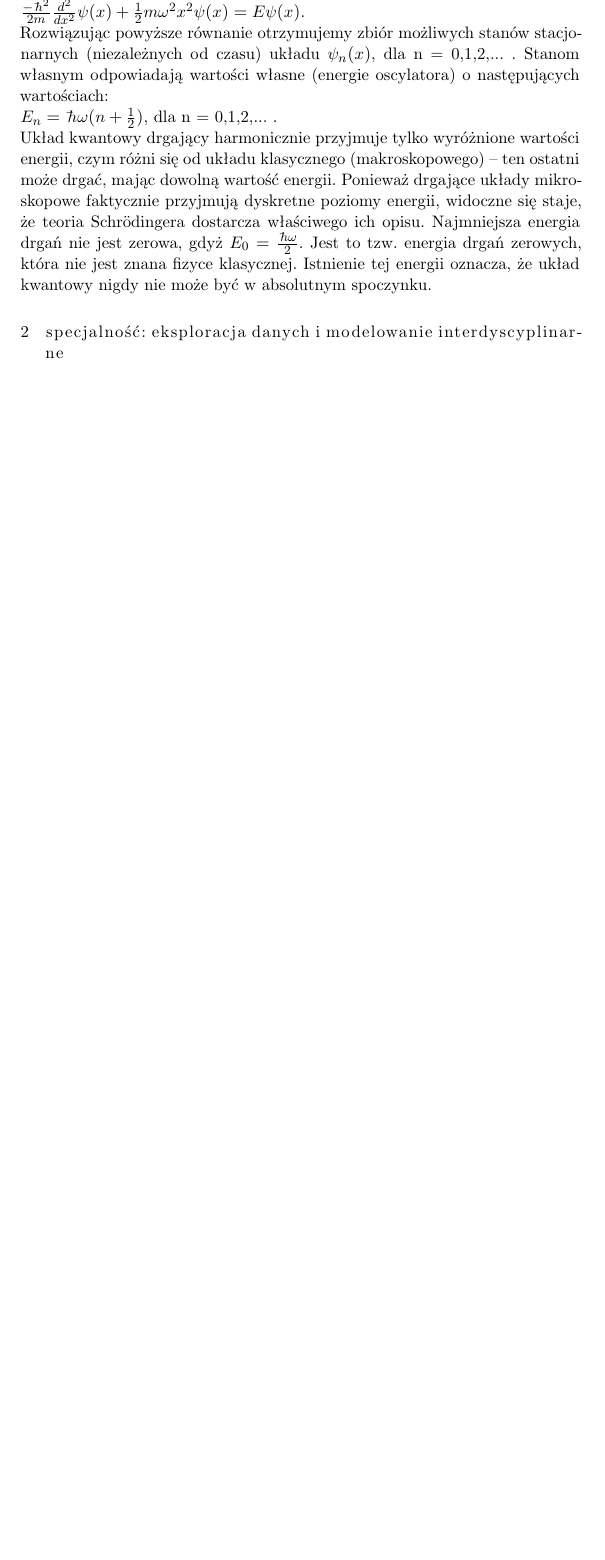
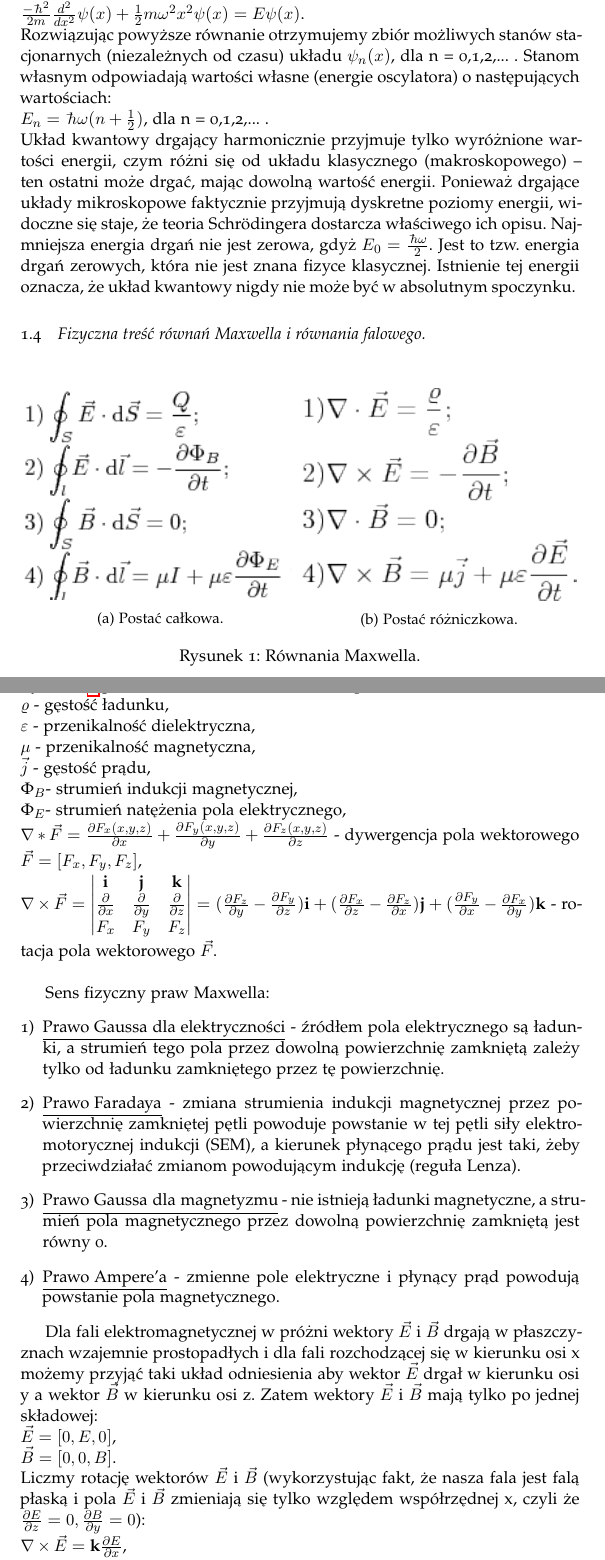
Before and after one commit to K4liber/defenseIssues, a LaTeX document (opracowanieZagadnien.tex, which reads generalIssues/maxwell.tex): part of page 4 of 4 before the commit and two parts of pages 4 and 5 of 6 after it, the two joined at a grey line, cut so that both start at the same text, the shorter picture padded with empty space. The pictures show the PDF file opracowanieZagadnien.pdf that the author committed with the source.

Commit message:
General Issues - Maxwell

```diff
--- /dev/null
+++ b/generalIssues/maxwell.tex
@@ -0,0 +22,29 @@
+$ \mu $ - przenikalność magnetyczna,\newline
+$ \vec{j} $ - gęstość prądu,\newline
+$ \Phi_B $- strumień indukcji magnetycznej,\newline
+$ \Phi_E $- strumień natężenia pola elektrycznego,\newline
+$ \nabla * \vec{F} = \frac{\partial F_x(x,y,z)}{\partial x} + \frac{\partial F_y(x,y,z)}{\partial y} + \frac{\partial F_z(x,y,z)}{\partial z}$ - dywergencja pola wektorowego $ \vec{F} = [F_x, F_y, F_z] $,\newline
+$
+\nabla \times \vec{F} =
+\begin{vmatrix}
+\textbf{i} & \textbf{j} & \textbf{k} \\
+\frac{\partial}{\partial x} & \frac{\partial}{\partial y} & \frac{\partial}{\partial z} \\
+F_x & F_y & F_z  \notag
+\end{vmatrix}
+= (\frac{\partial F_z}{\partial y} - \frac{\partial F_y}{\partial z})\textbf{i} + (\frac{\partial F_x}{\partial z} - \frac{\partial F_z}{\partial x})\textbf{j} + (\frac{\partial F_y}{\partial x} - \frac{\partial F_x}{\partial y})\textbf{k}
+$ - rotacja pola wektorowego $ \vec{F} $.\newline
+
+Sens fizyczny praw Maxwella:
+\begin{enumerate}[1)]
+	\item \underline{Prawo Gaussa dla elektryczności} - źródłem pola elektrycznego są ładunki, a strumień tego pola przez dowolną powierzchnię zamkniętą zależy tylko od ładunku zamkniętego przez tę powierzchnię.
+	\item \underline{Prawo Faradaya} - zmiana strumienia indukcji magnetycznej przez powierzchnię zamkniętej pętli powoduje powstanie w tej pętli siły elektromotorycznej indukcji (SEM), a kierunek płynącego prądu jest taki, żeby przeciwdziałać zmianom powodującym indukcję (reguła Lenza).
+	\item \underline{Prawo Gaussa dla magnetyzmu} - nie istnieją ładunki magnetyczne, a strumień pola magnetycznego przez dowolną powierzchnię zamkniętą jest równy 0.
+	\item \underline{Prawo Ampere'a} - zmienne pole elektryczne i płynący prąd powodują powstanie pola magnetycznego.
+\end{enumerate}
+
+Dla fali elektromagnetycznej w próżni wektory $ \vec{E} $ i $ \vec{B} $ drgają w płaszczyznach wzajemnie prostopadłych i dla fali rozchodzącej się w kierunku osi x możemy przyjąć taki układ odniesienia aby wektor $ \vec{E} $ drgał w kierunku osi y a wektor $ \vec{B} $ w kierunku osi z. Zatem wektory $ \vec{E} $ i $ \vec{B} $ mają tylko po jednej składowej:\newline
+$ \vec{E} = [0, E, 0] $,\newline
+$ \vec{B} = [0, 0, B] $.\newline
+Liczmy rotację wektorów $ \vec{E} $ i $ \vec{B} $ (wykorzystując fakt, że nasza fala jest falą płaską i pola $ \vec{E} $ i $ \vec{B} $ zmieniają się tylko względem współrzędnej x, czyli że $ \frac{\partial E}{\partial z} = 0, \frac{\partial B}{\partial y} = 0$):\newline
+$ \nabla \times \vec{E} = \textbf{k}\frac{\partial E}{\partial x} $,\newline
+$ \nabla \times \vec{B} = -\textbf{j}\frac{\partial B}{\partial x} $.\newline
@@ -0,0 +56,12 @@
+$ \frac{\partial E}{\partial x} = -\frac{\partial B}{\partial t} $,\newline
+$ \frac{\partial B}{\partial x} = - \mu_0 \epsilon_0 \frac{\partial E}{\partial t} $.\newline
+
+Równania falowe dla $ \vec{E} $ i $ \vec{B} $ będą miały identyczną postać. Jeżeli zdecydujemy się szukać równania dla $ \vec{E} $, to eliminujemy z naszego układu równań $ \vec{B} $ przez utworzenie pochodnych mieszanych $ \vec{E} $ względem x i t. Różniczkujemy zatem pierwsze równanie po x, a drugie po t (jeśli chcemy szukać równania dla $ \vec{B} $ eliminujemy w ten sam sposób z naszych równań $ \vec{E} $):\newline
+$ \frac{\partial^2 E}{\partial x^2} = -\frac{\partial^2 B}{\partial t \partial x} $,\newline
+$ \frac{\partial^2 B}{\partial t \partial x} = - \mu_0 \epsilon_0 \frac{\partial^2 E}{\partial t^2} $.\newline
+Z powyższego układu równań otrzymujemy poszukiwane równanie falowe dla pola $ \vec{E} $:\newline
+$ \frac{\partial^2 E}{\partial x^2} - \mu_0 \epsilon_0 \frac{\partial^2 E}{\partial t^2} = 0 $\newline
+Znając ogólną postać równania falowego dla fali rozchodzącej się z predkością v w kierunku osi x:\newline
+$ \frac{\partial^2 \xi}{\partial x^2} - \frac{1}{v^2} \frac{\partial^2 \xi}{\partial t^2} = 0 $\newline
+otrzymujemy związek pomiędzy prędkością światła w próżni (c) a wartościami przenikalności elektrycznej i magnetycznej próżni: \newline
+$ c = \frac{1}{\sqrt{\mu_0 \epsilon_0}} $.\newline
--- a/opracowanieZagadnien.tex
+++ b/opracowanieZagadnien.tex
@@ -23,6 +28,8 @@
 	\input{generalIssues/symmetries.tex}
 	\subsection{Klasyczny i kwantowy oscylator harmoniczny}
 	\input{generalIssues/oscillators.tex}
+	\subsection{Fizyczna treść równań Maxwella i równania falowego.}
+	\input{generalIssues/maxwell.tex}
 
     \section{Specjalność: Eksploracja Danych i Modelowanie Interdyscyplinarne}
 
```
Also changed, not shown: generalIssues/motion.tex (+1 -1 lines), generalIssues/Figures/maxwell1.png (added), generalIssues/Figures/maxwell2.png (added), opracowanieZagadnien.pdf, generalIssues/maxwell.tex (29 more changed lines), opracowanieZagadnien.tex (5 more changed lines), 5 other files.
